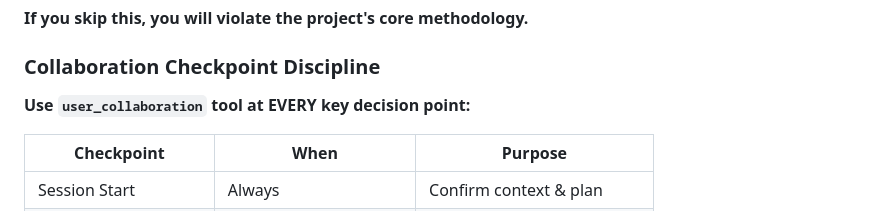
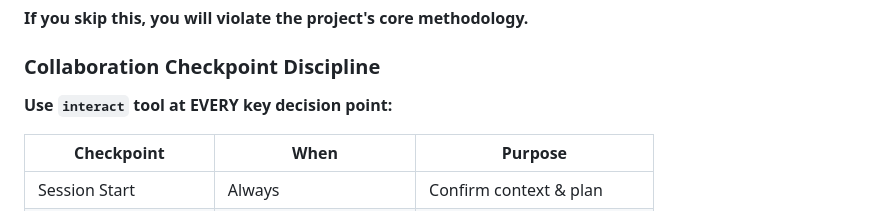
Before and after one commit to SyntheticAutonomicMind/SAM-web, a Markdown page: .clio/instructions.md, the part around the change. GitHub-like rendering.

Commit message:
docs: update user_collaboration -> interact references

```diff
--- a/.clio/instructions.md
+++ b/.clio/instructions.md
@@ -26,7 +26,7 @@ This project follows **The Unbroken Method** for human-AI collaboration. This is
 
 ### Collaboration Checkpoint Discipline
 
-**Use `user_collaboration` tool at EVERY key decision point:**
+**Use `interact` tool at EVERY key decision point:**
 
 | Checkpoint | When | Purpose |
 |-----------|------|---------|
```
